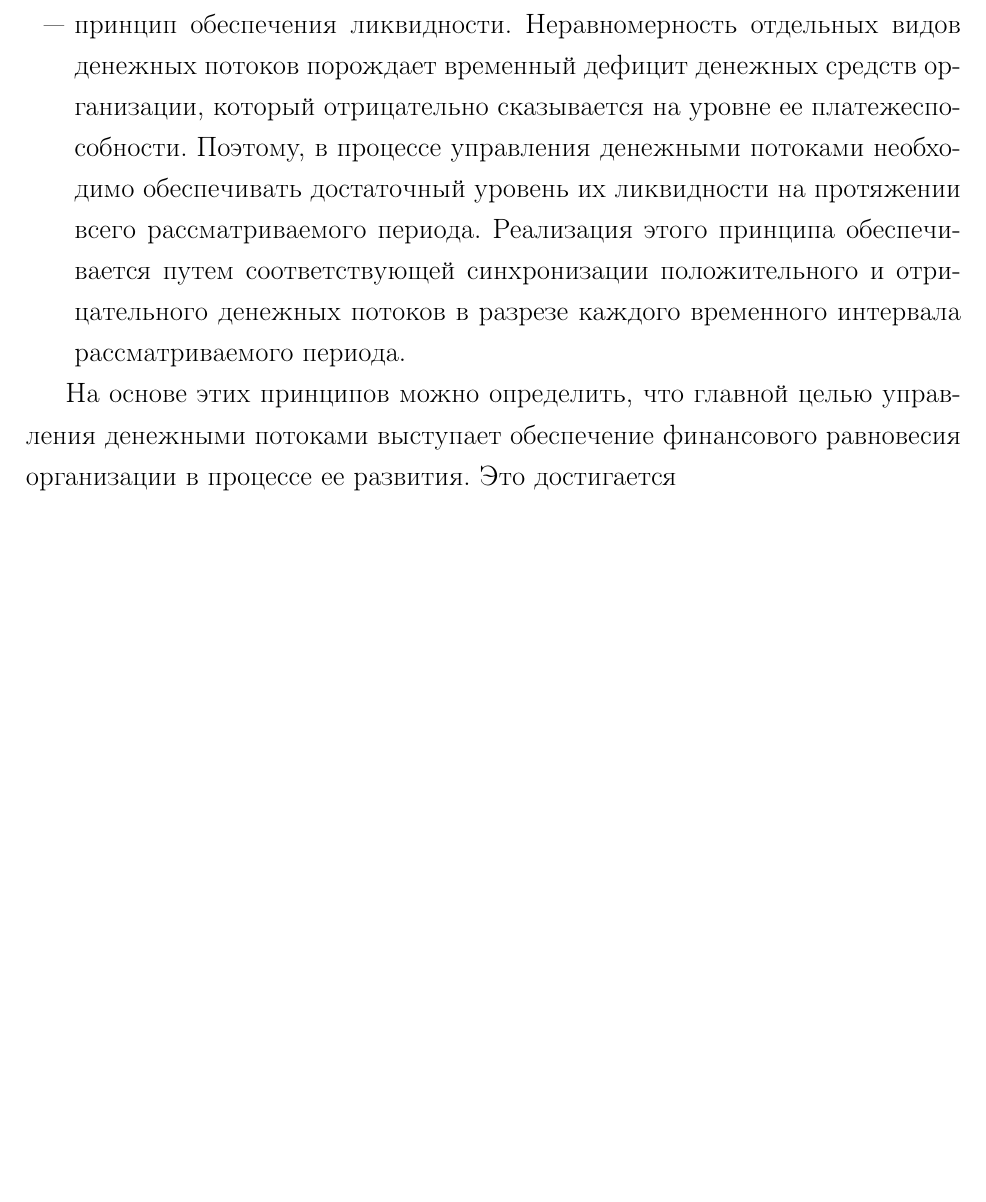
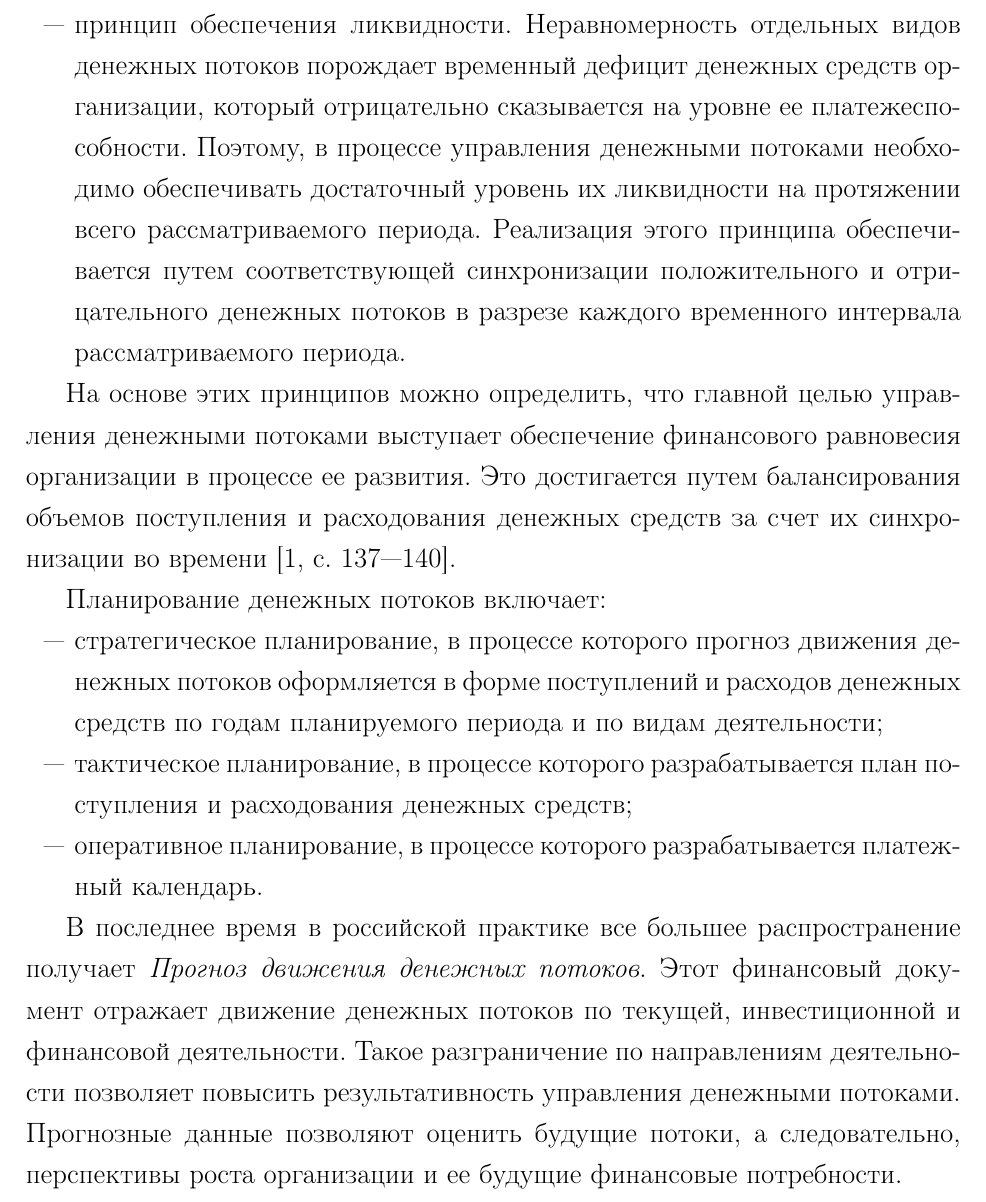
Before and after one commit to kuznetsov2/finance-management, a LaTeX document (Main.tex, which reads 1glava.tex): part of page 4 of 5 before the commit and part of page 4 of 6 after it, cut so that both start at the same text, the shorter picture padded with empty space. Compiled offline with pdfLaTeX.

Commit message:
txs auto checkin

```diff
--- a/1glava.tex
+++ b/1glava.tex
@@ -27,4 +27,16 @@
 \end{itemize}
 
 На основе этих принципов можно определить, что главной целью управления денежными потоками выступает обеспечение финансового равновесия организации в процессе ее развития.
-Это достигается
+Это достигается путем балансирования объемов поступления и расходования денежных средств за счет их синхронизации во времени \cite[137--140]{kirichenko}.
+
+Планирование денежных потоков включает:
+\begin{itemize}
+	\item стратегическое планирование, в процессе которого прогноз движения денежных потоков оформляется в форме поступлений и расходов денежных средств по годам планируемого периода и по видам деятельности;
+	\item тактическое планирование, в процессе которого разрабатывается план поступления и расходования денежных средств;
+	\item оперативное планирование, в процессе которого разрабатывается платежный календарь.
+\end{itemize}
+
+В последнее время в российской практике все большее распространение получает \textit{Прогноз движения денежных потоков}.
+Этот финансовый документ отражает движение денежных потоков по текущей, инвестиционной и финансовой деятельности.
+Такое разграничение по направлениям деятельности позволяет повысить результативность управления денежными потоками.
+Прогнозные данные позволяют оценить будущие потоки, а следовательно, перспективы роста организации и ее будущие финансовые потребности.
```
